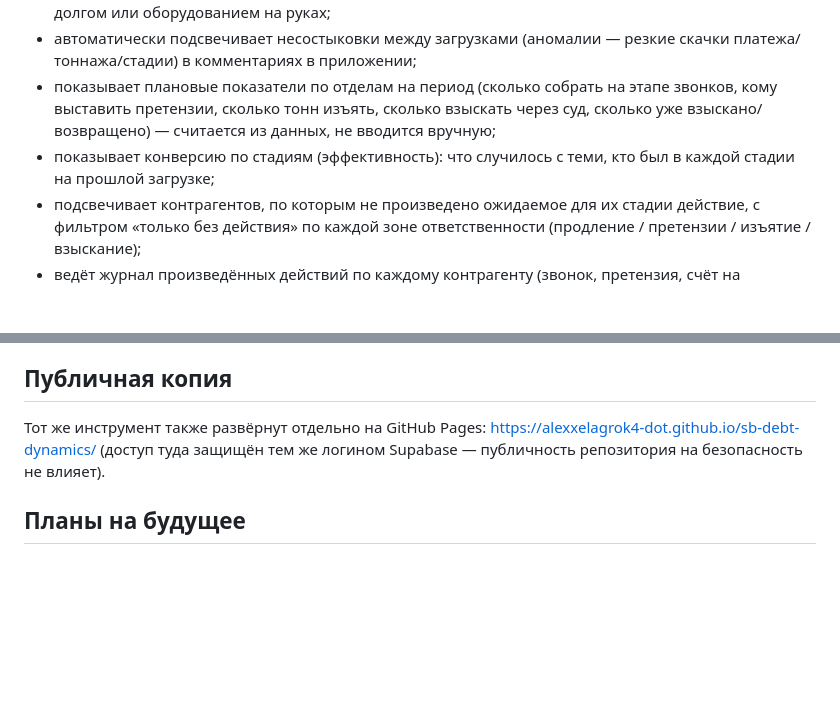
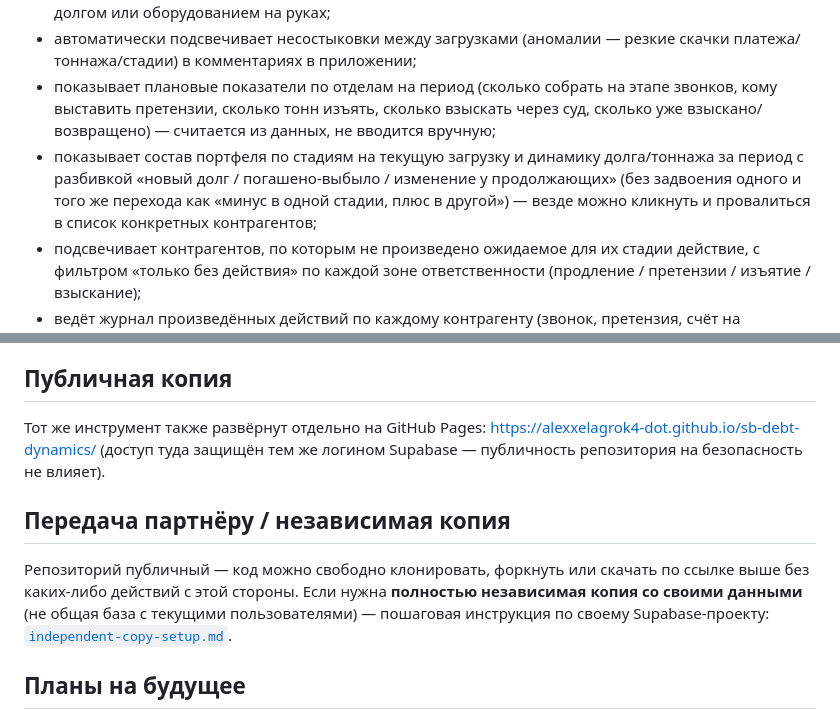
Before and after one commit to alexxelagrok4-dot/sb-debt-dynamics, a Markdown page: README.md, 2 parts joined by grey strips. Drawn GitHub-style; blank space fills up the shorter version.

Commit message:
Sync from private repo: independent-copy setup guide, README fixes

```diff
--- a/README.md
+++ b/README.md
@@ -8,7 +8,7 @@
 - отдельным инструментом — независимым от стадий, KPI и динамики — считает **прогноз долга на произвольную будущую дату** (по умолчанию конец текущего месяца) по всем контрагентам с долгом или оборудованием на руках;
 - автоматически подсвечивает несостыковки между загрузками (аномалии — резкие скачки платежа/тоннажа/стадии) в комментариях в приложении;
 - показывает плановые показатели по отделам на период (сколько собрать на этапе звонков, кому выставить претензии, сколько тонн изъять, сколько взыскать через суд, сколько уже взыскано/возвращено) — считается из данных, не вводится вручную;
-- показывает конверсию по стадиям (эффективность): что случилось с теми, кто был в каждой стадии на прошлой загрузке;
+- показывает состав портфеля по стадиям на текущую загрузку и динамику долга/тоннажа за период с разбивкой «новый долг / погашено-выбыло / изменение у продолжающих» (без задвоения одного и того же перехода как «минус в одной стадии, плюс в другой») — везде можно кликнуть и провалиться в список конкретных контрагентов;
 - подсвечивает контрагентов, по которым не произведено ожидаемое для их стадии действие, с фильтром «только без действия» по каждой зоне ответственности (продление / претензии / изъятие / взыскание);
 - ведёт журнал произведённых действий по каждому контрагенту (звонок, претензия, счёт на продление, оплата, изъятие, суд, взыскание, возврат оборудования) с датой и автором — можно отмечать несколько действий сразу.
 
@@ -34,6 +34,10 @@
 
 Тот же инструмент также развёрнут отдельно на GitHub Pages: https://alexxelagrok4-dot.github.io/sb-debt-dynamics/ (доступ туда защищён тем же логином Supabase — публичность репозитория на безопасность не влияет).
 
+## Передача партнёру / независимая копия
+
+Репозиторий публичный — код можно свободно клонировать, форкнуть или скачать по ссылке выше без каких-либо действий с этой стороны. Если нужна **полностью независимая копия со своими данными** (не общая база с текущими пользователями) — пошаговая инструкция по своему Supabase-проекту: [`independent-copy-setup.md`](independent-copy-setup.md).
+
 ## Планы на будущее
 
 Данные (таблицы `sb_uploads`, `sb_snapshots`, `sb_actions` в Supabase) спроектированы так, чтобы их можно было позже перенести в интеграционную систему DAYA — модель данных простая и привязана к названию контрагента, без специфичных для этого инструмента допущений.
```
Also changed, not shown: independent-copy-setup.md (added, +104 -0 lines).
